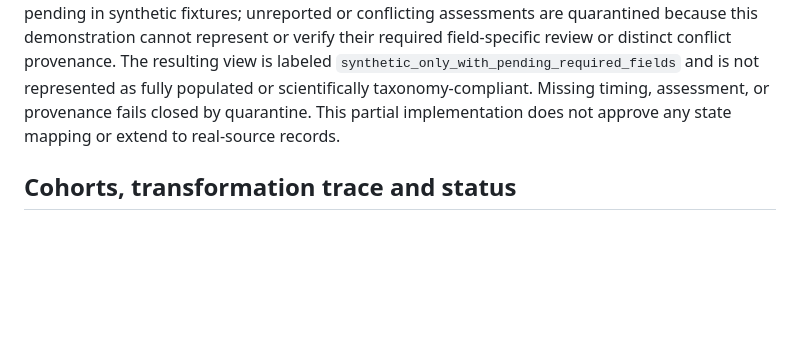
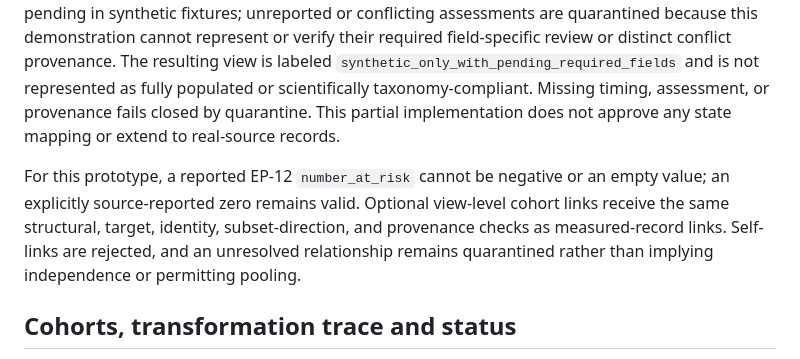
Before and after one commit to aditmer/type1-diabetes-cure-research, a Markdown page: docs/evidence-atlas/PHASE-3A-SOURCE-CONTRACT.md, the part around the change. Rendered like a GitHub page; blank space fills up the shorter version.

Commit message:
Document EP-12 validation boundaries
Co-authored-by: Copilot App <223556219+Copilot@users.noreply.github.com>

```diff
--- a/docs/evidence-atlas/PHASE-3A-SOURCE-CONTRACT.md
+++ b/docs/evidence-atlas/PHASE-3A-SOURCE-CONTRACT.md
@@ -119,6 +119,8 @@ The current `taxonomy-v2.json` draft requires EP-12 assessments for `time_origin
 
 The experimental adapter implements only a synthetic demonstration of that assessment shape. Its `time_origin` assessment retains each eligible constituent's own source-faithful `time_origin` and `timing_anchor` in a `constituent_specific_unharmonized` structure; it does not require the anchors to match, compare them, or translate them to a common origin. An optional view-level `time_origin`/`timing_anchor` pair must be internally consistent, but is not compared with constituent anchors. A claimed constituent common-origin mapping or a mismatch between a timing assessment and its referenced constituent is quarantined because no such rule is approved. The adapter requires all nine assessment slots and exact agreement between eligible constituent records and the two constituent-reference assessments. Other fields may be explicitly marked pending in synthetic fixtures; unreported or conflicting assessments are quarantined because this demonstration cannot represent or verify their required field-specific review or distinct conflict provenance. The resulting view is labeled `synthetic_only_with_pending_required_fields` and is not represented as fully populated or scientifically taxonomy-compliant. Missing timing, assessment, or provenance fails closed by quarantine. This partial implementation does not approve any state mapping or extend to real-source records.
 
+For this prototype, a reported EP-12 `number_at_risk` cannot be negative or an empty value; an explicitly source-reported zero remains valid. Optional view-level cohort links receive the same structural, target, identity, subset-direction, and provenance checks as measured-record links. Self-links are rejected, and an unresolved relationship remains quarantined rather than implying independence or permitting pooling.
+
 ## Cohorts, transformation trace and status
 
 Every transformation records the source version, exact locator, original field status/value, target identifier, rule ID/version, and deterministic disposition. Do not edit the source record. A duplicate publication remains a distinct report attached to its cohort; it is not additional participants. `uncertain` cohort links remain visible and block analyses requiring distinctness or aggregation. A transformation without an approved rule is not performed.
```
Also changed, not shown: 1 other file.
